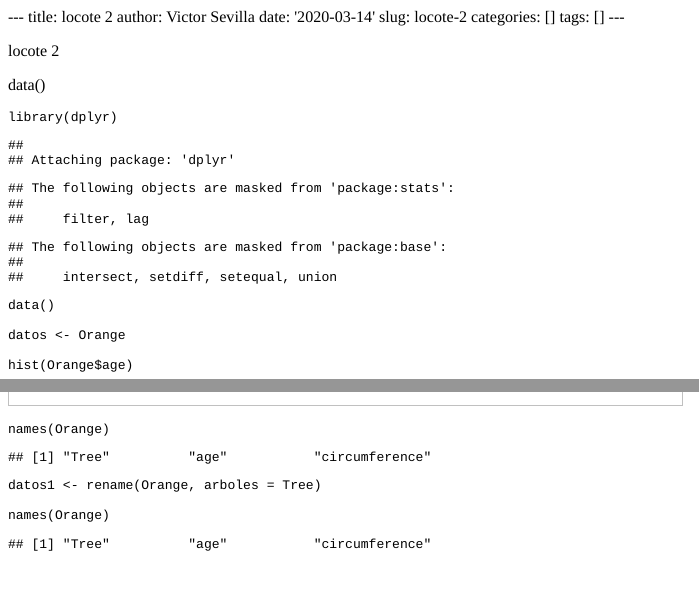
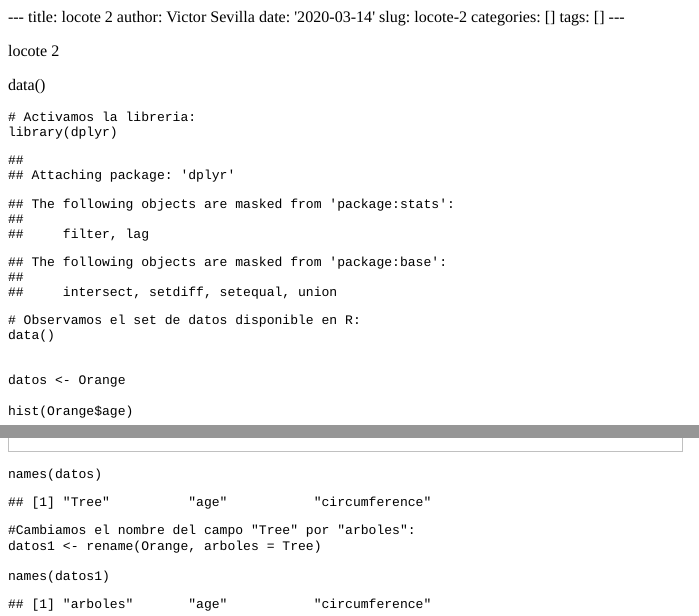
Before and after one commit to sevillav/rsig, an R Markdown document (content/post/2020-03-14-locote-2.Rmd): the page in a window 1100 px wide, from its top, and a second part further down, joined at a grey line. The pictures show the output file content/post/2020-03-14-locote-2.html that the author committed with the source, opened offline.

Commit message:
ordenando

````diff
--- a/content/post/2020-03-14-locote-2.Rmd
+++ b/content/post/2020-03-14-locote-2.Rmd
@@ -14,17 +14,21 @@ data()
 
 ```{r}
 
+# Activamos la libreria:
 library(dplyr)
 
+# Observamos el set de datos disponible en R:
 data()
+
 
 datos <- Orange
 
 hist(Orange$age)
 
-names(Orange)
+names(datos)
 
+#Cambiamos el nombre del campo "Tree" por "arboles":
 datos1 <- rename(Orange, arboles = Tree)
 
-names(Orange)
+names(datos1)
 ```
````
Also changed, not shown: content/post/2020-03-14-locote-2.html, 3 other files.
